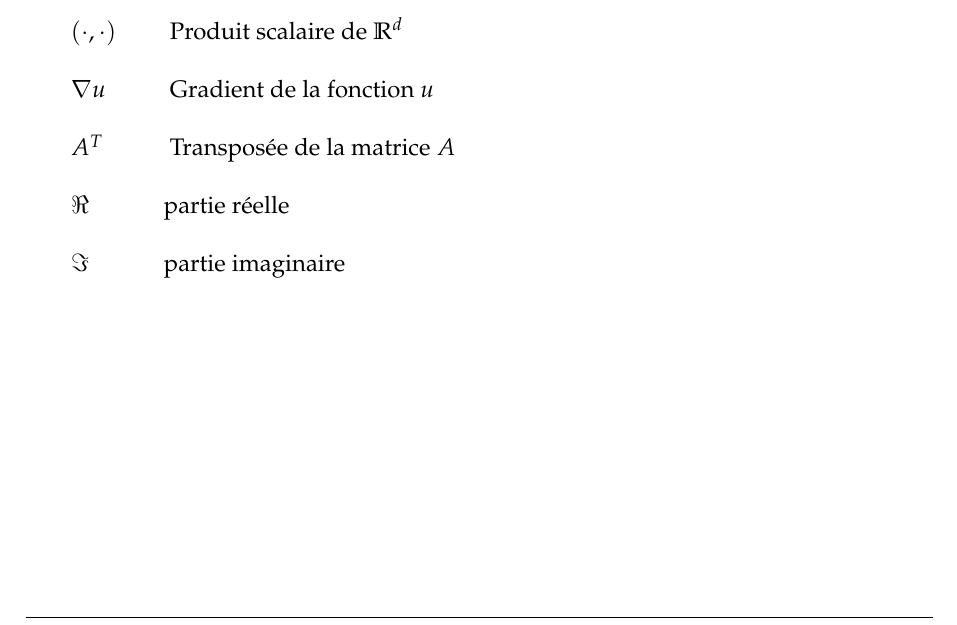
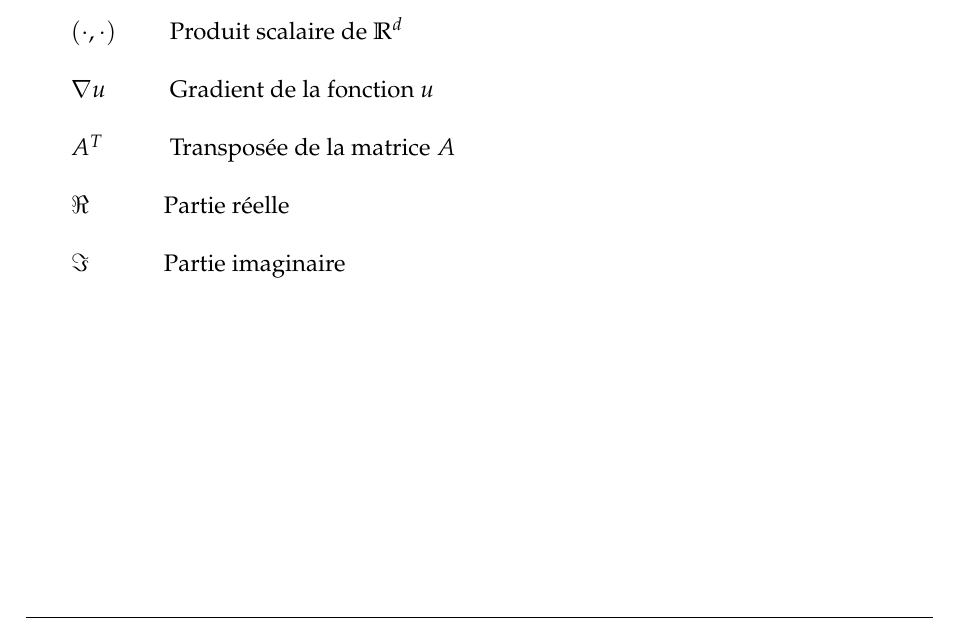
Before and after one commit to kenn44/monotonic-schemes-m2imsp, a LaTeX document (memoire.tex, which reads notations/notations.tex): part of page 4 of 14, cut so that both start at the same text. Compiled offline with pdfLaTeX.

Commit message:
Let's finish chap1

```diff
--- a/notations/notations.tex
+++ b/notations/notations.tex
@@ -22,7 +22,7 @@ H_u(z) &  \mbox{ Matrice hessienne de la fonction } u \mbox{ au point } z\\\\
 \left(\cdot,\cdot \right) & \mbox{ Produit scalaire de }\mathbb{R}^d\\\\
 \nabla u & \mbox{ Gradient de la fonction } u\\\\
 A^T & \mbox{ Transposée de la matrice } A\\\\
-\Re & \mbox{partie réelle}\\\\
-\Im & \mbox{partie imaginaire}
+\Re & \mbox{Partie réelle}\\\\
+\Im & \mbox{Partie imaginaire}
 \end{array}
 $
```
Also changed, not shown: memoire.pdf, 1 other file.
